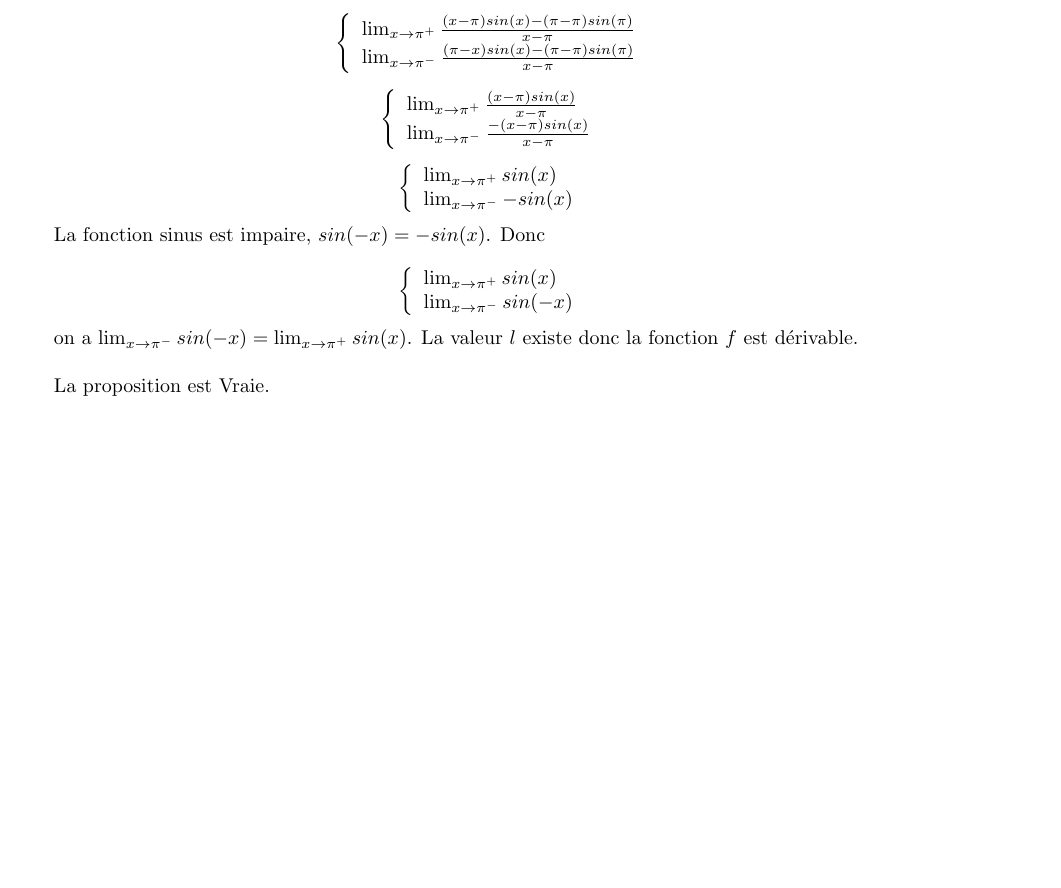
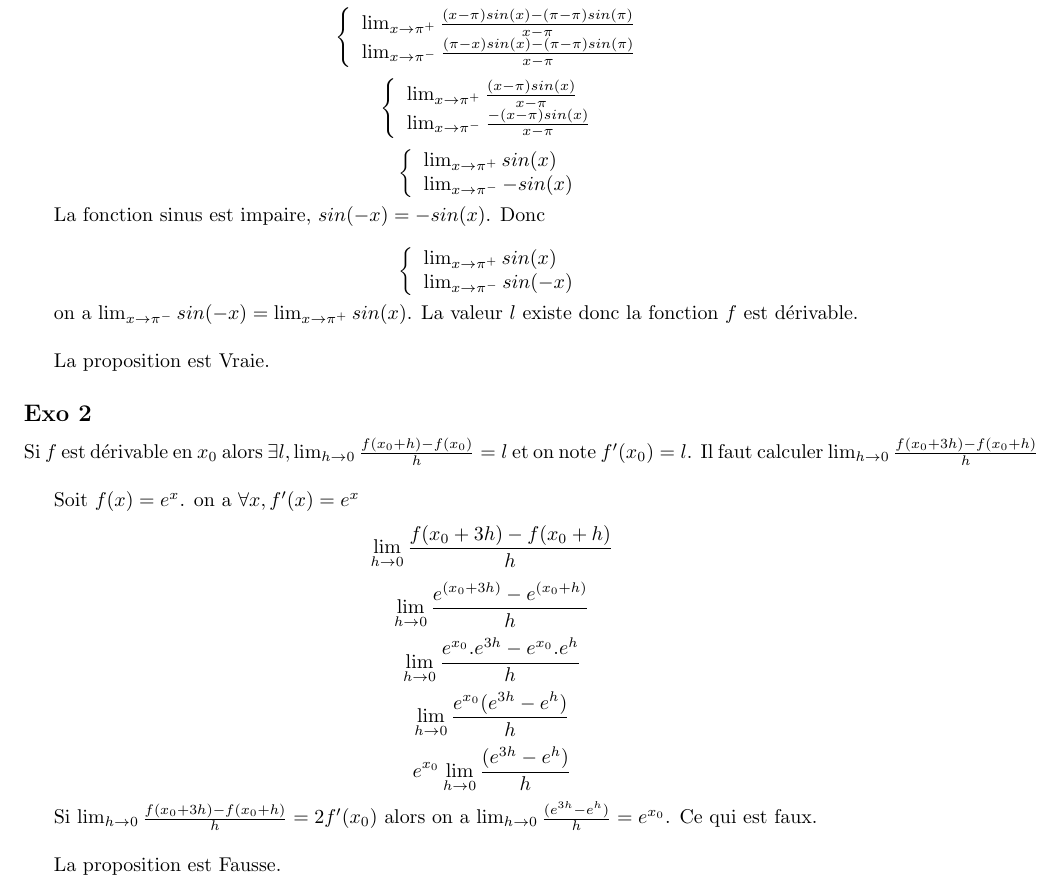
Before and after one commit to PAYRAULT/MPI, a LaTeX book (Math_101/Exam/exam3_sol.tex): part of the page, cut so that both start at the same text, the shorter picture padded with empty space. Compiled offline with pdfLaTeX.

Commit message:
Add Math_101,  Q2

```diff
--- a/Math_101/Exam/exam3_sol.tex
+++ b/Math_101/Exam/exam3_sol.tex
@@ -135,5 +135,20 @@ on a $\lim_{x \to \pi^{-}} sin(-x) = \lim_{x \to \pi^{+}} sin(x)$. La valeur $l$
 
 La proposition est Vraie.
 
+\subsection*{Exo 2}
+Si $f$ est d\'erivable en $x_0$ alors $\exists l, \lim_{h \to 0}\frac{f(x_0+h)-f(x_0)}{h} = l$ et on note $f'(x_0)=l$. Il faut calculer $\lim_{h \to 0}\frac{f(x_0+3h)-f(x_0+h)}{h}$\\
+
+Soit $f(x) = e^{x}$. on a $\forall x, f'(x) = e^{x}$
+$$\lim_{h \to 0}\frac{f(x_0+3h)-f(x_0+h)}{h}$$
+$$\lim_{h \to 0}\frac{e^{(x_0+3h)} - e^{(x_0+h)}}{h}$$
+$$\lim_{h \to 0}\frac{e^{x_0}.e^{3h} - e^{x_0}.e^{h}}{h}$$
+$$\lim_{h \to 0}\frac{e^{x_0}(e^{3h}-e^{h})}{h}$$
+$$e^{x_0}\lim_{h \to 0}\frac{(e^{3h}-e^{h})}{h}$$
+
+Si $\lim_{h \to 0}\frac{f(x_0+3h)-f(x_0+h)}{h} = 2f'(x_0)$ alors on a $\lim_{h \to 0}\frac{(e^{3h}-e^{h})}{h} = e^{x_0}$. Ce qui est faux.\\
+
+La proposition est Fausse.
+
+
 
 \end{document}
```
Also changed, not shown: Math_101/Exam/exam3_sol.pdf.
